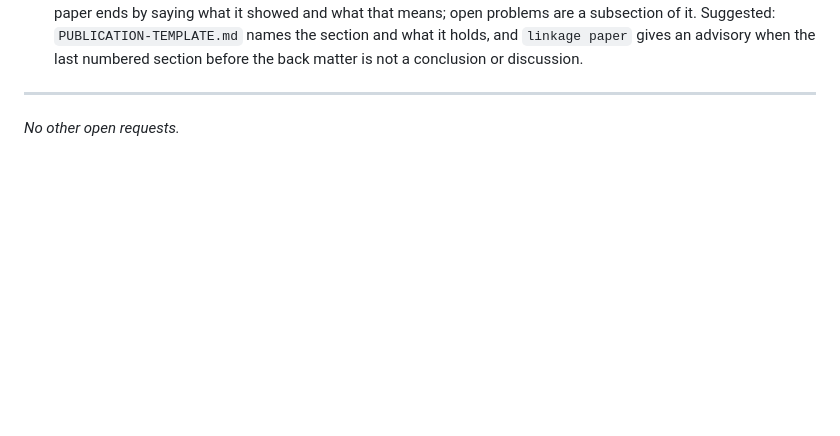
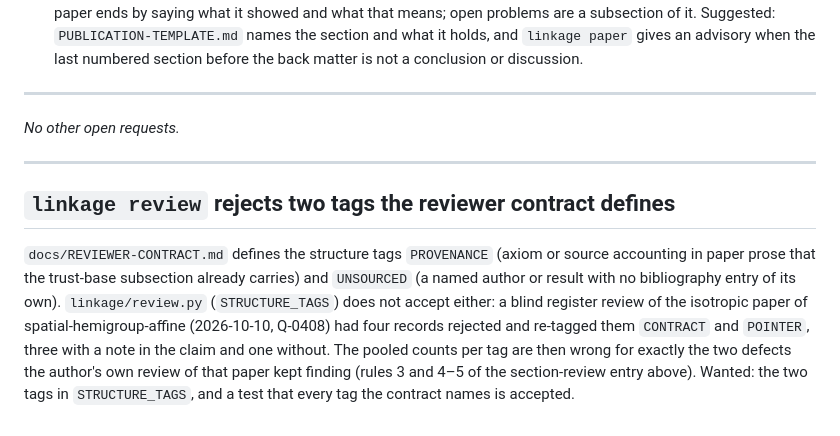
Before and after one commit to danielfagerstrom/article-kit, a Markdown page: WISHLIST.md, the part around the change. Rendered like a GitHub page; blank space fills up the shorter version.

Commit message:
Wishlist: linkage review rejects PROVENANCE and UNSOURCED, which the reviewer contract defines
Co-Authored-By: Claude Opus 5.5 <noreply@anthropic.com>

```diff
--- a/WISHLIST.md
+++ b/WISHLIST.md
@@ -245,3 +245,16 @@ The author on §§ 3.3, 3.4 and 4 of the same paper, having read it to the end (
 ---
 
 *No other open requests.*
+
+---
+
+## `linkage review` rejects two tags the reviewer contract defines
+
+`docs/REVIEWER-CONTRACT.md` defines the structure tags `PROVENANCE` (axiom or source accounting in
+paper prose that the trust-base subsection already carries) and `UNSOURCED` (a named author or result
+with no bibliography entry of its own). `linkage/review.py` (`STRUCTURE_TAGS`) does not accept either:
+a blind register review of the isotropic paper of spatial-hemigroup-affine (2026-10-10, Q-0408) had
+four records rejected and re-tagged them `CONTRACT` and `POINTER`, three with a note in the claim and
+one without. The pooled counts per tag are then wrong for exactly the two defects the author's own
+review of that paper kept finding (rules 3 and 4–5 of the section-review entry above). Wanted: the
+two tags in `STRUCTURE_TAGS`, and a test that every tag the contract names is accepted.
```
